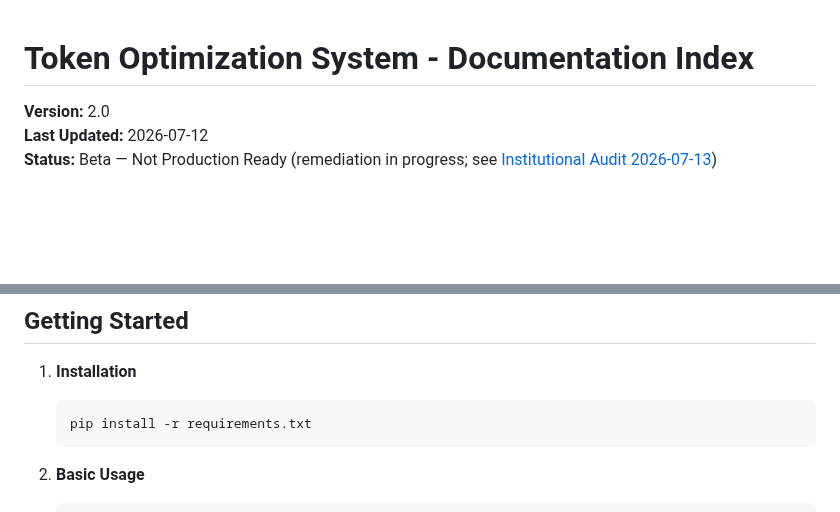
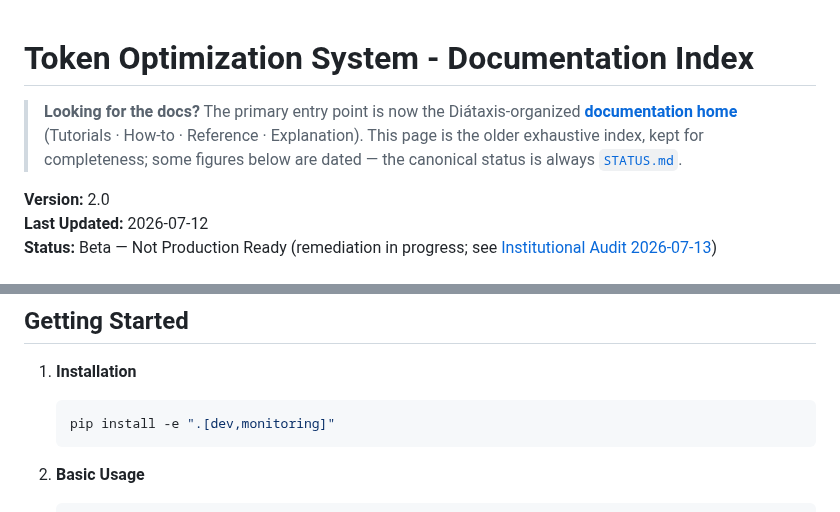
Before and after one commit to davidleconte/bob-llmwiki-knowledge-manager, a Markdown page: docs/INDEX.md, 2 parts joined by grey strips. GitHub-like rendering; blank space fills up the shorter version.

````diff
--- a/docs/INDEX.md
+++ b/docs/INDEX.md
@@ -1,4 +1,9 @@
 # Token Optimization System - Documentation Index
+
+> **Looking for the docs?** The primary entry point is now the Diátaxis-organized
+> **[documentation home](README.md)** (Tutorials · How-to · Reference · Explanation).
+> This page is the older exhaustive index, kept for completeness; some figures
+> below are dated — the canonical status is always [`STATUS.md`](../STATUS.md).
 
 **Version:** 2.0
 **Last Updated:** 2026-07-12
@@ -260,7 +265,7 @@ See [API Reference](api/README.md) for details.
 
 1. **Installation**
    ```bash
-   pip install -r requirements.txt
+   pip install -e ".[dev,monitoring]"
    ```
 
 2. **Basic Usage**
````
Also changed, not shown: docs/README.md (added, +72 -0 lines), docs/tutorials/optimize-a-prompt.md (added, +134 -0 lines).
